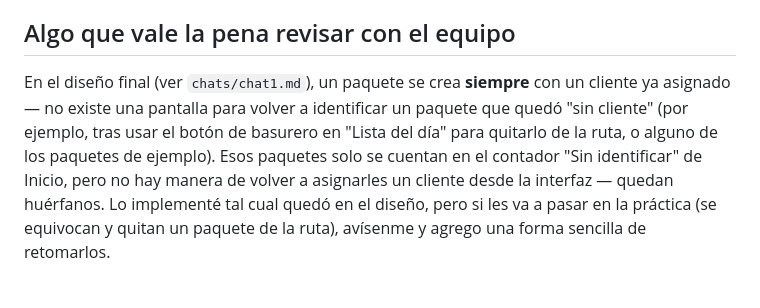
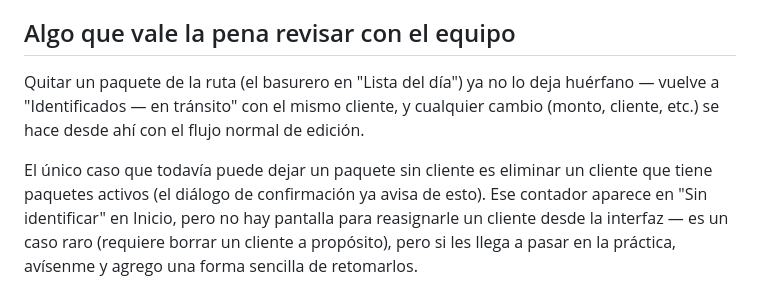
Before and after one commit to bdgv11/logistica-flash, a Markdown page: app/SETUP.md, the part around the change. GitHub-like rendering.

Commit message:
Update SETUP.md's stale note on orphaned packages
It still described the old unassign behavior (client cleared, no way
to reclaim). Now documents the actual current behavior — unassign
keeps the client — and narrows the open caveat to the one remaining
path: deleting a client that still has active packages.

```diff
--- a/app/SETUP.md
+++ b/app/SETUP.md
@@ -77,12 +77,14 @@ propio — Supabase es el backend.
 
 ## Algo que vale la pena revisar con el equipo
 
-En el diseño final (ver `chats/chat1.md`), un paquete se crea **siempre**
-con un cliente ya asignado — no existe una pantalla para volver a
-identificar un paquete que quedó "sin cliente" (por ejemplo, tras usar el
-botón de basurero en "Lista del día" para quitarlo de la ruta, o alguno de
-los paquetes de ejemplo). Esos paquetes solo se cuentan en el contador
-"Sin identificar" de Inicio, pero no hay manera de volver a asignarles un
-cliente desde la interfaz — quedan huérfanos. Lo implementé tal cual quedó
-en el diseño, pero si les va a pasar en la práctica (se equivocan y quitan un
-paquete de la ruta), avísenme y agrego una forma sencilla de retomarlos.
+Quitar un paquete de la ruta (el basurero en "Lista del día") ya no lo deja
+huérfano — vuelve a "Identificados — en tránsito" con el mismo cliente, y
+cualquier cambio (monto, cliente, etc.) se hace desde ahí con el flujo
+normal de edición.
+
+El único caso que todavía puede dejar un paquete sin cliente es eliminar un
+cliente que tiene paquetes activos (el diálogo de confirmación ya avisa de
+esto). Ese contador aparece en "Sin identificar" en Inicio, pero no hay
+pantalla para reasignarle un cliente desde la interfaz — es un caso raro
+(requiere borrar un cliente a propósito), pero si les llega a pasar en la
+práctica, avísenme y agrego una forma sencilla de retomarlos.
```
